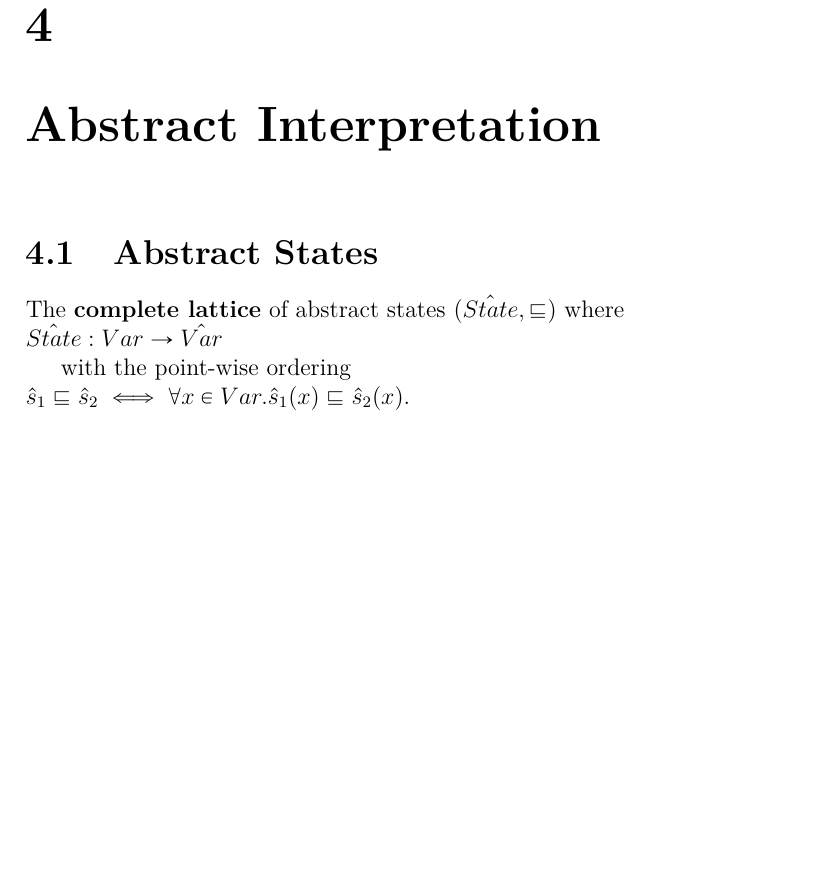
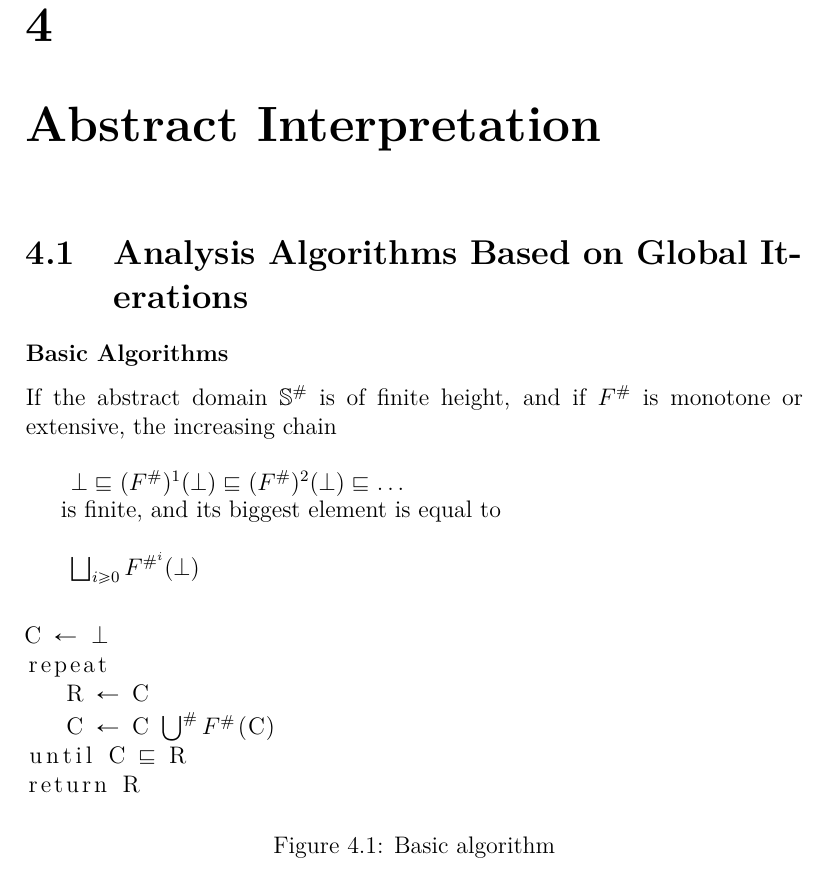
Before and after one commit to sangwoo-joh/bible-raw-data, a LaTeX book (theory/program-analysis.tex, which reads theory/ai.tex): part of page 56 of 56, cut so that both start at the same text, the shorter picture padded with empty space. Compiled offline with pdfLaTeX.

Commit message:
Update ai - basic global iteration algorithm

```diff
--- a/theory/ai.tex
+++ b/theory/ai.tex
@@ -1,22 +1,51 @@
 \chapter{Abstract Interpretation}
 \label{chap:ai}
 
-\section{Abstract States}
-\label{sec:abstract-states}
 
-The \textbf{complete lattice} of abstract states
-$ ( \hat{State}, \sle ) $ where
-\\
+
+\section{Analysis Algorithms Based on Global Iterations}
+\label{sec:global-iterations}
+
+\subsubsection{Basic Algorithms}
+\label{sec:basic-algorithm}
+
+If the abstract domain $\mathbb{S}^{\#}$ is of finite height, and if
+$F^{\#}$ is monotone or extensive, the increasing chain
+
 \begin{math}
-  \hat{State} : Var \to \hat{Var}
+  \begin{array}{c}
+    \\
+    \bot \sle (F^{\#})^1(\bot) \sle (F^{\#})^2(\bot) \sle \dots
+    \\
+  \end{array}
 \end{math}
 
-with the point-wise ordering
-\\
+is finite, and its biggest element is equal to
+
 \begin{math}
-  \hat{s}_1 \sle \hat{s}_2 \iff \forall x \in Var. \hat{s}_1(x) \sle
-  \hat{s}_2(x).
+  \begin{array}{c}
+    \\
+    \join_{i \geq 0} F^{{\#}^{i}} (\bot)
+    \\
+  \end{array}
 \end{math}
+
+
+\begin{figure}[h]
+  \centering
+  \begin{lstlisting}[escapeinside={(*}{*)}]
+C (*$\gets$*) (*$\bot$*)
+repeat
+   R (*$\gets$*) C
+   C (*$\gets$*) C (*$\bigcup^{\#} F^{\#} $*)(C)
+until C (*$\sle$*) R
+return R
+
+  \end{lstlisting}
+  \caption{Basic algorithm}
+  \label{fig:basic}
+\end{figure}
+
 
 %%% Local Variables:
 %%% mode: latex
--- a/theory/program-analysis.tex
+++ b/theory/program-analysis.tex
@@ -11,6 +11,7 @@
 \usepackage{array}
 \usepackage{tabularx}
 \usepackage{mathabx}
+\usepackage{listings}
 
 \graphicspath{ {./images/} }
 %%%%%%%%%%%%%%%%%%%%%%%%%%%%%%%%%%%%%%%%%%%%%%%%
```
